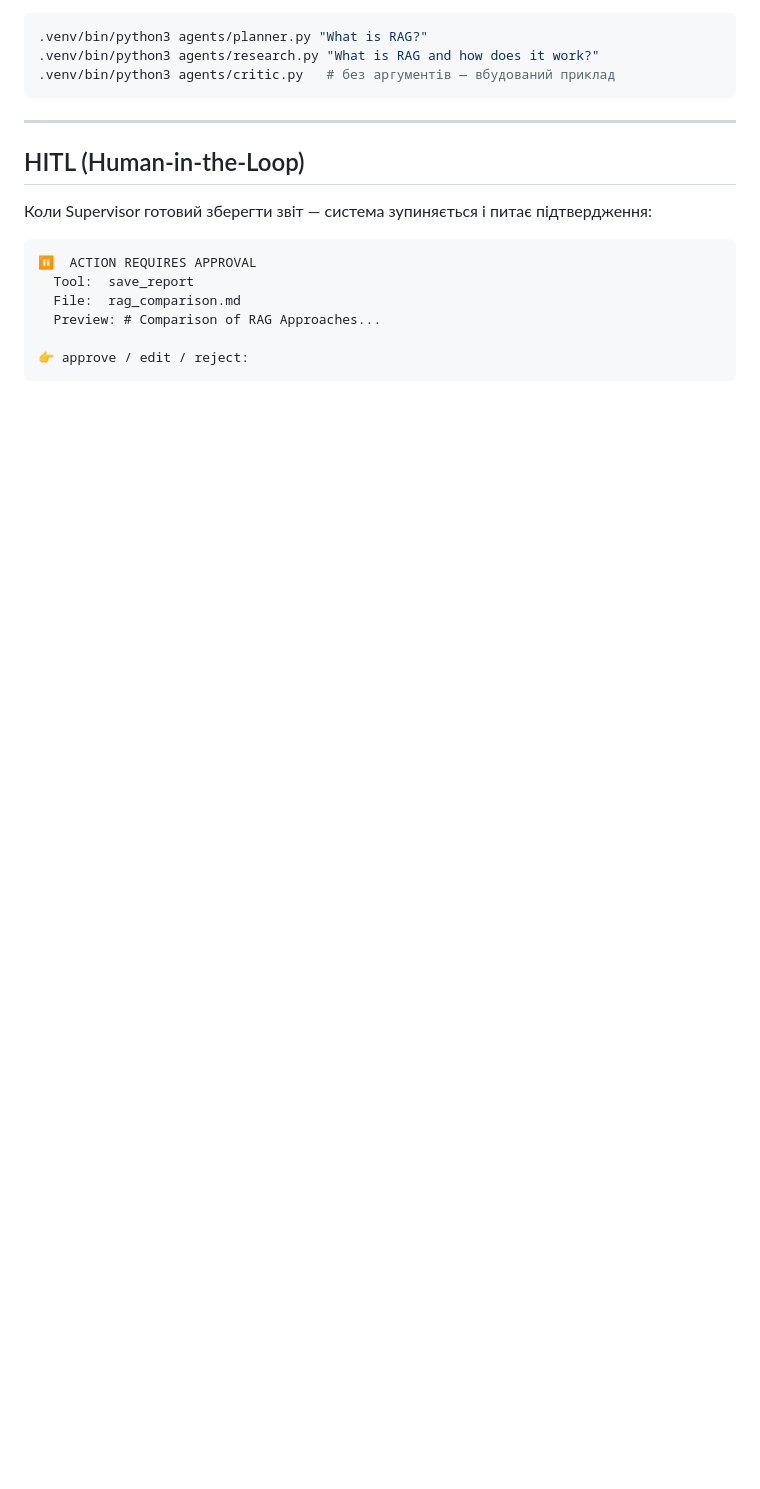
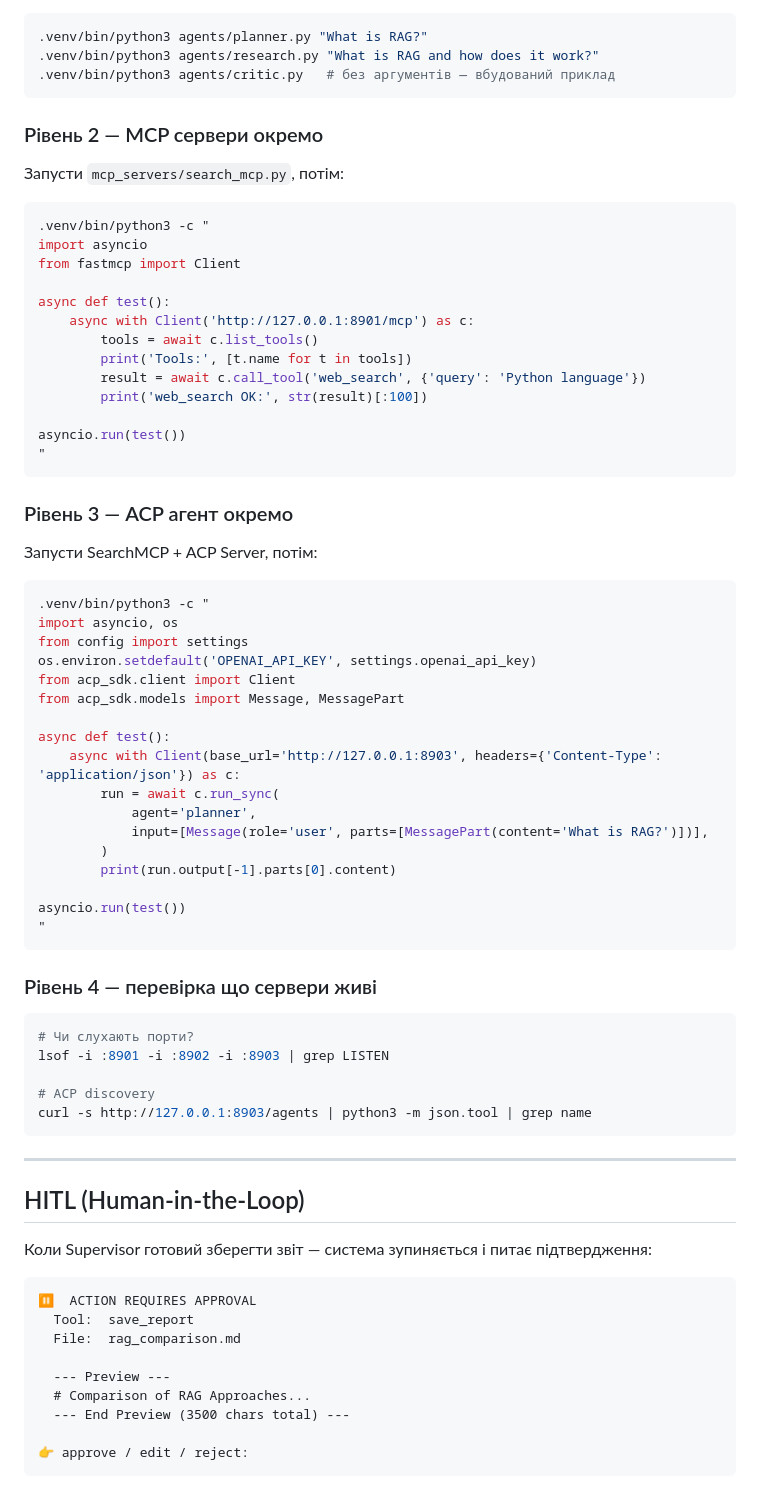
Before and after one commit to vrudavka-ship-it/PythonProject, a Markdown page: README.MD, the part around one of its changes. GitHub-like rendering; blank space fills up the shorter version.

````diff
--- a/README.MD
+++ b/README.MD
@@ -126,6 +188,60 @@ REQUEST_TIMEOUT_SECONDS=20
 .venv/bin/python3 agents/planner.py "What is RAG?"
 .venv/bin/python3 agents/research.py "What is RAG and how does it work?"
 .venv/bin/python3 agents/critic.py   # без аргументів — вбудований приклад
+```
+
+### Рівень 2 — MCP сервери окремо
+
+Запусти `mcp_servers/search_mcp.py`, потім:
+
+```bash
+.venv/bin/python3 -c "
+import asyncio
+from fastmcp import Client
+
+async def test():
+    async with Client('http://127.0.0.1:8901/mcp') as c:
+        tools = await c.list_tools()
+        print('Tools:', [t.name for t in tools])
+        result = await c.call_tool('web_search', {'query': 'Python language'})
+        print('web_search OK:', str(result)[:100])
+
+asyncio.run(test())
+"
+```
+
+### Рівень 3 — ACP агент окремо
+
+Запусти SearchMCP + ACP Server, потім:
+
+```bash
+.venv/bin/python3 -c "
+import asyncio, os
+from config import settings
+os.environ.setdefault('OPENAI_API_KEY', settings.openai_api_key)
+from acp_sdk.client import Client
+from acp_sdk.models import Message, MessagePart
+
+async def test():
+    async with Client(base_url='http://127.0.0.1:8903', headers={'Content-Type': 'application/json'}) as c:
+        run = await c.run_sync(
+            agent='planner',
+            input=[Message(role='user', parts=[MessagePart(content='What is RAG?')])],
+        )
+        print(run.output[-1].parts[0].content)
+
+asyncio.run(test())
+"
+```
+
+### Рівень 4 — перевірка що сервери живі
+
+```bash
+# Чи слухають порти?
+lsof -i :8901 -i :8902 -i :8903 | grep LISTEN
+
+# ACP discovery
+curl -s http://127.0.0.1:8903/agents | python3 -m json.tool | grep name
 ```
 
 ---
@@ -138,7 +254,10 @@ REQUEST_TIMEOUT_SECONDS=20
 ⏸️  ACTION REQUIRES APPROVAL
   Tool:  save_report
   File:  rag_comparison.md
-  Preview: # Comparison of RAG Approaches...
+
+  --- Preview ---
+  # Comparison of RAG Approaches...
+  --- End Preview (3500 chars total) ---
 
 👉 approve / edit / reject:
 ```
````
Also changed, not shown: other parts of README.MD (+121 -44 lines).
